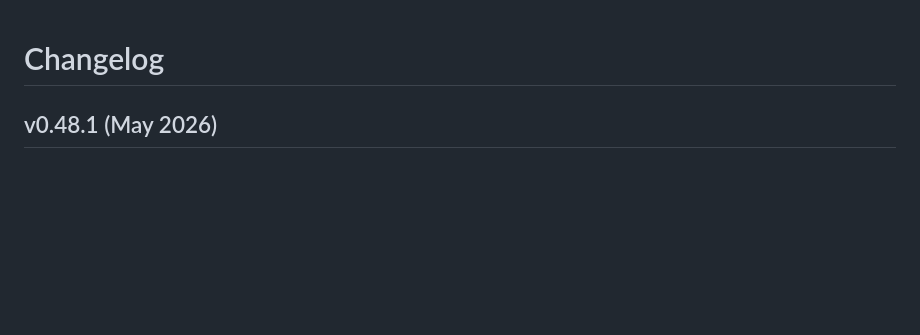
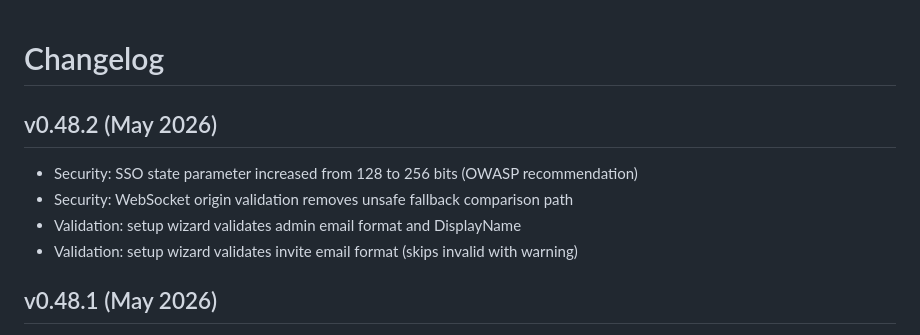
Before and after one commit to AmJaradat01/burnerbyte, a Markdown page: CHANGELOG.md, the part around the change. Drawn GitHub-style; blank space fills up the shorter version.

Commit message:
chore: bump version to v0.48.2

```diff
--- a/CHANGELOG.md
+++ b/CHANGELOG.md
@@ -1,4 +1,10 @@
 # Changelog
+
+## v0.48.2 (May 2026)
+- Security: SSO state parameter increased from 128 to 256 bits (OWASP recommendation)
+- Security: WebSocket origin validation removes unsafe fallback comparison path
+- Validation: setup wizard validates admin email format and DisplayName
+- Validation: setup wizard validates invite email format (skips invalid with warning)
 
 ## v0.48.1 (May 2026)
 - Security: rate limiting added to verify-email endpoint (was unprotected)
```
